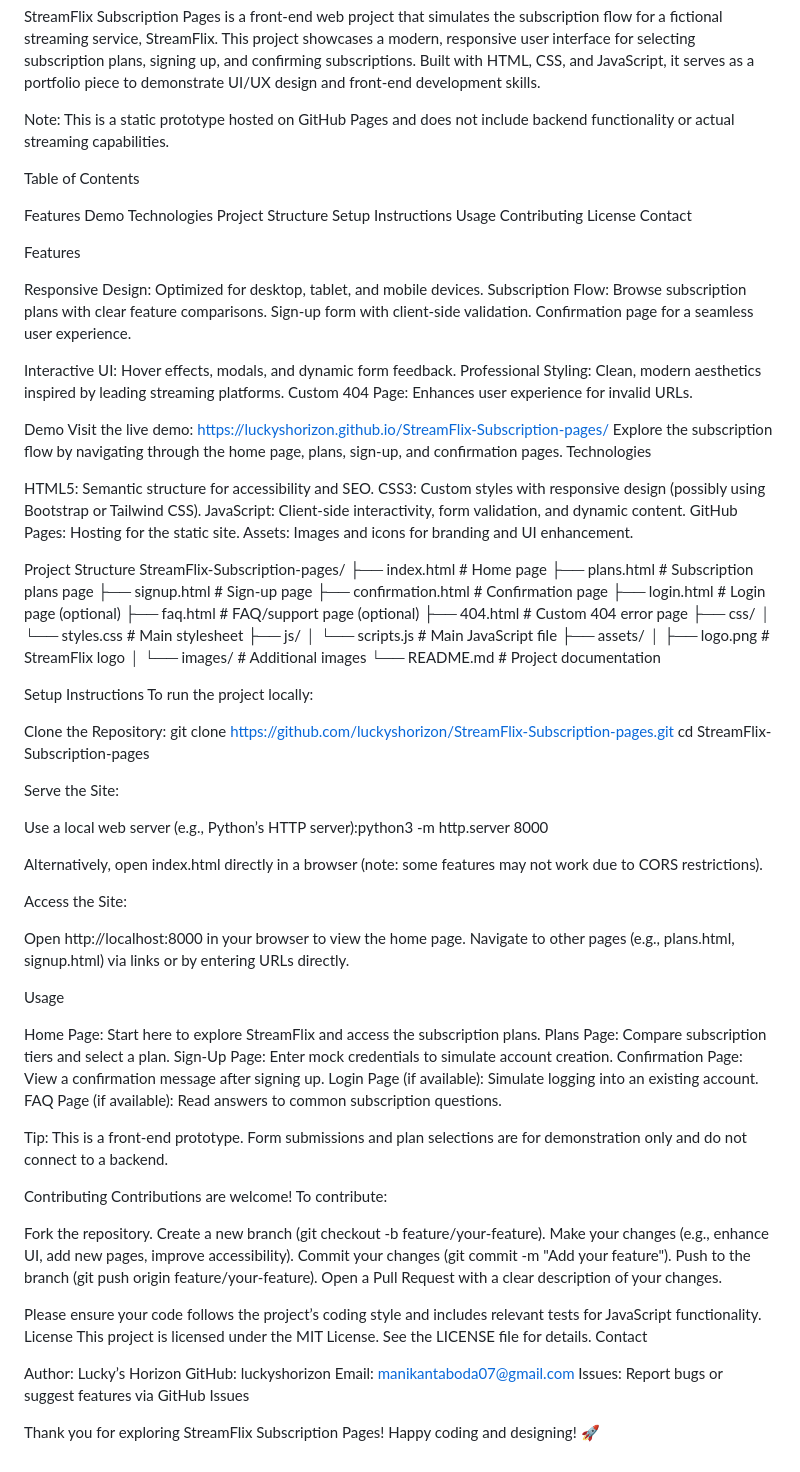
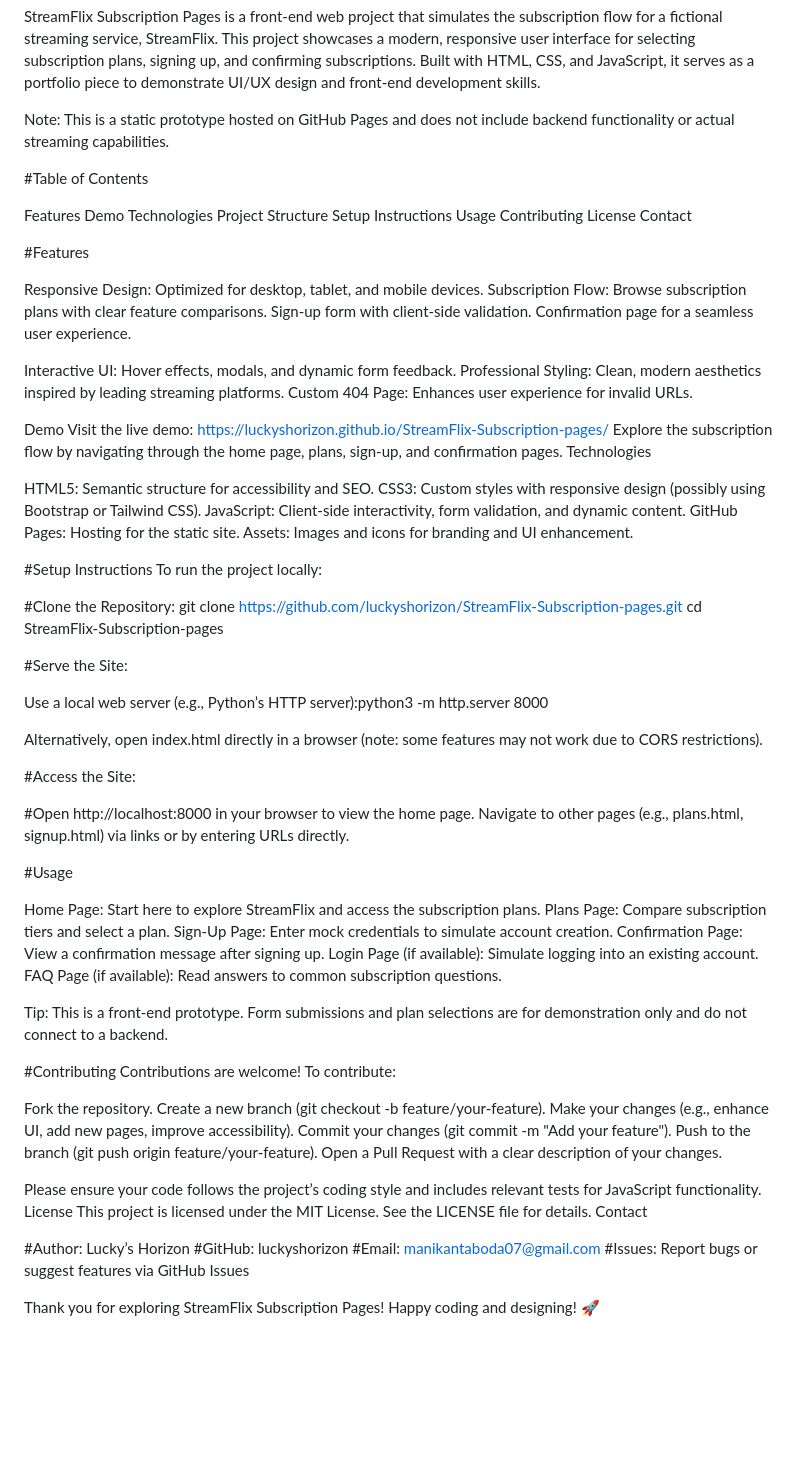
Before and after one commit to LuckysHorizon/StreamFlix-Subscription-pages, a Markdown page: README.md, the part around the change. GitHub-like rendering; blank space fills up the shorter version.

```diff
--- a/README.md
+++ b/README.md
@@ -5,7 +5,7 @@ StreamFlix Subscription Pages is a front-end web project that simulates the subs
 
 Note: This is a static prototype hosted on GitHub Pages and does not include backend functionality or actual streaming capabilities.
 
-Table of Contents
+#Table of Contents
 
 Features
 Demo
@@ -17,7 +17,7 @@ Contributing
 License
 Contact
 
-Features
+#Features
 
 Responsive Design: Optimized for desktop, tablet, and mobile devices.
 Subscription Flow:
@@ -41,33 +41,16 @@ JavaScript: Client-side interactivity, form validation, and dynamic content.
 GitHub Pages: Hosting for the static site.
 Assets: Images and icons for branding and UI enhancement.
 
-Project Structure
-StreamFlix-Subscription-pages/
-├── index.html              # Home page
-├── plans.html              # Subscription plans page
-├── signup.html             # Sign-up page
-├── confirmation.html       # Confirmation page
-├── login.html              # Login page (optional)
-├── faq.html                # FAQ/support page (optional)
-├── 404.html                # Custom 404 error page
-├── css/
-│   └── styles.css          # Main stylesheet
-├── js/
-│   └── scripts.js          # Main JavaScript file
-├── assets/
-│   ├── logo.png            # StreamFlix logo
-│   └── images/             # Additional images
-└── README.md               # Project documentation
 
-Setup Instructions
+#Setup Instructions
 To run the project locally:
 
-Clone the Repository:
+#Clone the Repository:
 git clone https://github.com/luckyshorizon/StreamFlix-Subscription-pages.git
 cd StreamFlix-Subscription-pages
 
 
-Serve the Site:
+#Serve the Site:
 
 Use a local web server (e.g., Python’s HTTP server):python3 -m http.server 8000
 
@@ -75,14 +58,14 @@ Use a local web server (e.g., Python’s HTTP server):python3 -m http.server 800
 Alternatively, open index.html directly in a browser (note: some features may not work due to CORS restrictions).
 
 
-Access the Site:
+#Access the Site:
 
-Open http://localhost:8000 in your browser to view the home page.
+#Open http://localhost:8000 in your browser to view the home page.
 Navigate to other pages (e.g., plans.html, signup.html) via links or by entering URLs directly.
 
 
 
-Usage
+#Usage
 
 Home Page: Start here to explore StreamFlix and access the subscription plans.
 Plans Page: Compare subscription tiers and select a plan.
@@ -94,7 +77,8 @@ FAQ Page (if available): Read answers to common subscription questions.
 
 Tip: This is a front-end prototype. Form submissions and plan selections are for demonstration only and do not connect to a backend.
 
-Contributing
+
+#Contributing
 Contributions are welcome! To contribute:
 
 Fork the repository.
@@ -109,10 +93,10 @@ License
 This project is licensed under the MIT License. See the LICENSE file for details.
 Contact
 
-Author: Lucky’s Horizon
-GitHub: luckyshorizon
-Email: manikantaboda07@gmail.com
-Issues: Report bugs or suggest features via GitHub Issues
+#Author: Lucky’s Horizon
+#GitHub: luckyshorizon
+#Email: manikantaboda07@gmail.com
+#Issues: Report bugs or suggest features via GitHub Issues
 
 
 Thank you for exploring StreamFlix Subscription Pages! Happy coding and designing! 🚀
```
